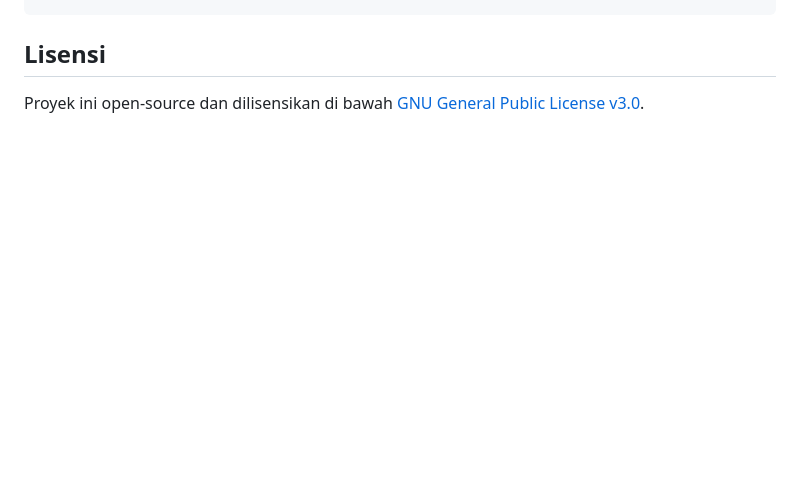
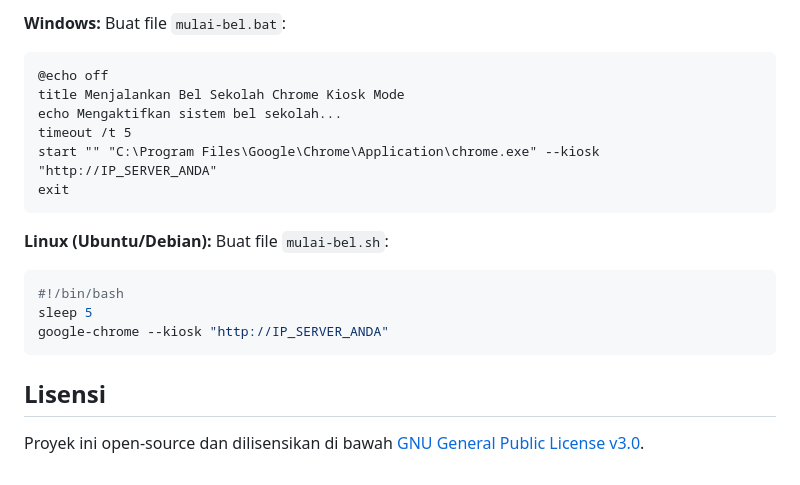
Before and after one commit to hex4coder/bell_sekolah_otomatis, a Markdown page: README.md, the part around one of its changes. GitHub-like rendering; blank space fills up the shorter version.

Commit message:
tambah panduan konfigurasi browser client (Firefox & Chrome)

````diff
--- a/README.md
+++ b/README.md
@@ -227,3 +296,22 @@ php artisan view:clear
+**Windows:** Buat file `mulai-bel.bat`:
+
+```batch
+@echo off
+title Menjalankan Bel Sekolah Chrome Kiosk Mode
+echo Mengaktifkan sistem bel sekolah...
+timeout /t 5
+start "" "C:\Program Files\Google\Chrome\Application\chrome.exe" --kiosk "http://IP_SERVER_ANDA"
+exit
+```
+
+**Linux (Ubuntu/Debian):** Buat file `mulai-bel.sh`:
+
+```bash
+#!/bin/bash
+sleep 5
+google-chrome --kiosk "http://IP_SERVER_ANDA"
+```
+
 ## Lisensi
 
 Proyek ini open-source dan dilisensikan di bawah [GNU General Public License v3.0](https://www.gnu.org/licenses/gpl-3.0.html).
````
Also changed, not shown: other parts of README.md (+69 -0 lines).
